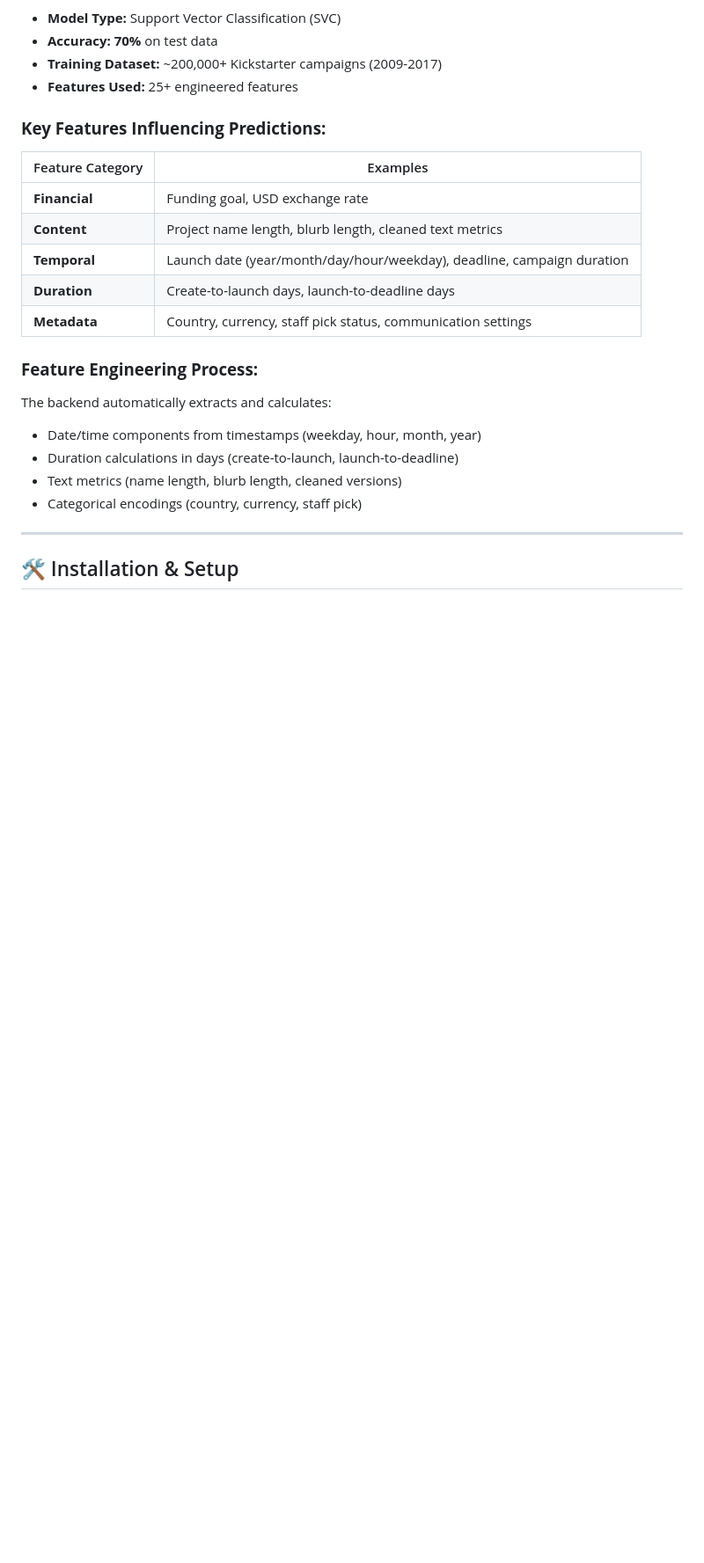
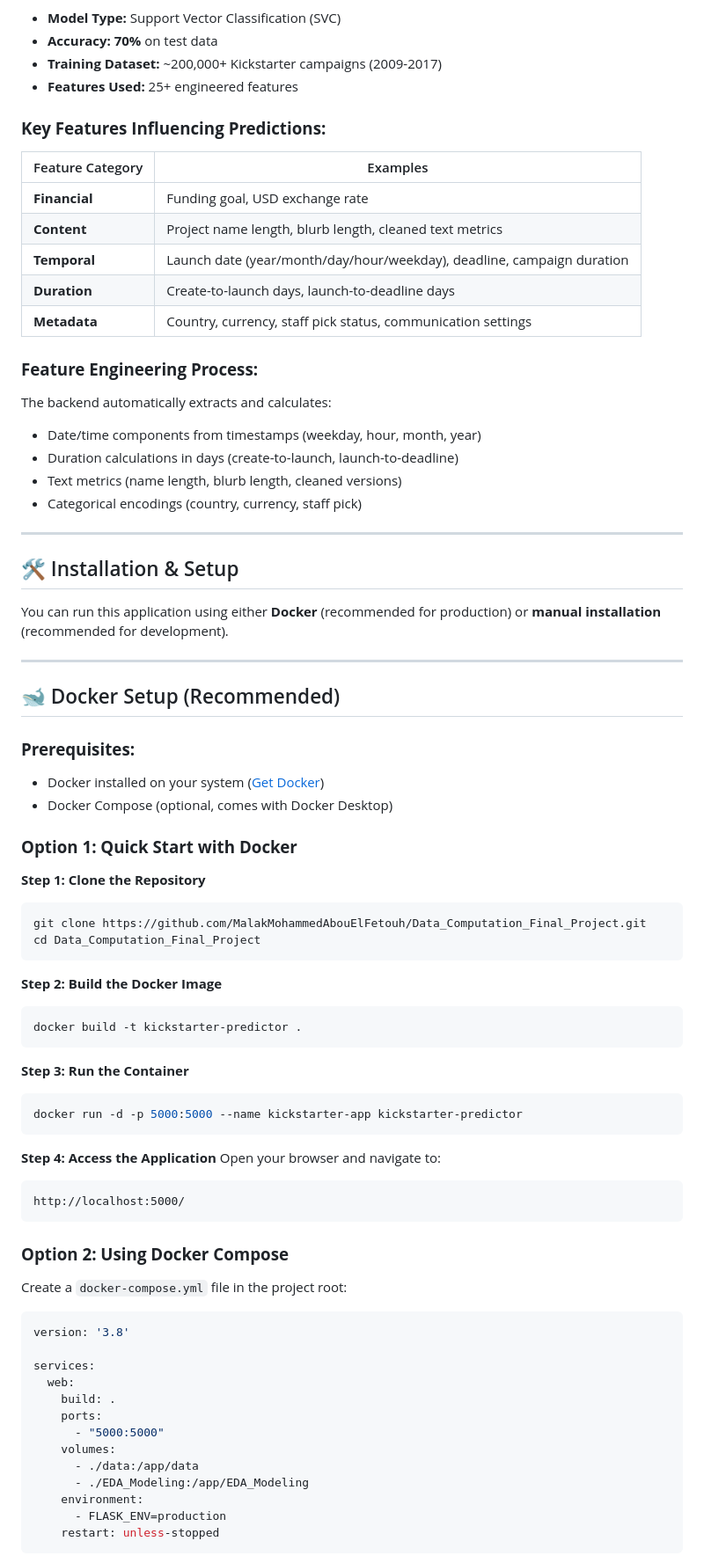
Before and after one commit to Mennaalazaz/Data_computation_final_project, a Markdown page: README.md, the part around one of its changes. Shown at 88% size. Drawn GitHub-style; blank space fills up the shorter version.

Commit message:
Enhance README with Docker setup instructions
Added Docker support and installation instructions to README.

````diff
--- a/README.md
+++ b/README.md
@@ -102,5 +97,58 @@ The backend automatically extracts and calculates:
 - Categorical encodings (country, currency, staff pick)
 
 ---
+## 🛠️ Installation & Setup
 
-## 🛠️ Installation & Setup
+You can run this application using either **Docker** (recommended for production) or **manual installation** (recommended for development).
+
+---
+
+## 🐋 Docker Setup (Recommended)
+
+### **Prerequisites:**
+- Docker installed on your system ([Get Docker](https://docs.docker.com/get-docker/))
+- Docker Compose (optional, comes with Docker Desktop)
+### **Option 1: Quick Start with Docker**
+
+**Step 1: Clone the Repository**
+```bash
+git clone https://github.com/MalakMohammedAbouElFetouh/Data_Computation_Final_Project.git
+cd Data_Computation_Final_Project
+```
+
+**Step 2: Build the Docker Image**
+```bash
+docker build -t kickstarter-predictor .
+```
+
+**Step 3: Run the Container**
+```bash
+docker run -d -p 5000:5000 --name kickstarter-app kickstarter-predictor
+```
+
+**Step 4: Access the Application**
+Open your browser and navigate to:
+```
+http://localhost:5000/
+```
+
+### **Option 2: Using Docker Compose**
+
+Create a `docker-compose.yml` file in the project root:
+
+```yaml
+version: '3.8'
+
+services:
+  web:
+    build: .
+    ports:
+      - "5000:5000"
+    volumes:
+      - ./data:/app/data
+      - ./EDA_Modeling:/app/EDA_Modeling
+    environment:
+      - FLASK_ENV=production
+    restart: unless-stopped
+```
+
````
Also changed, not shown: other parts of README.md (+135 -20 lines).
